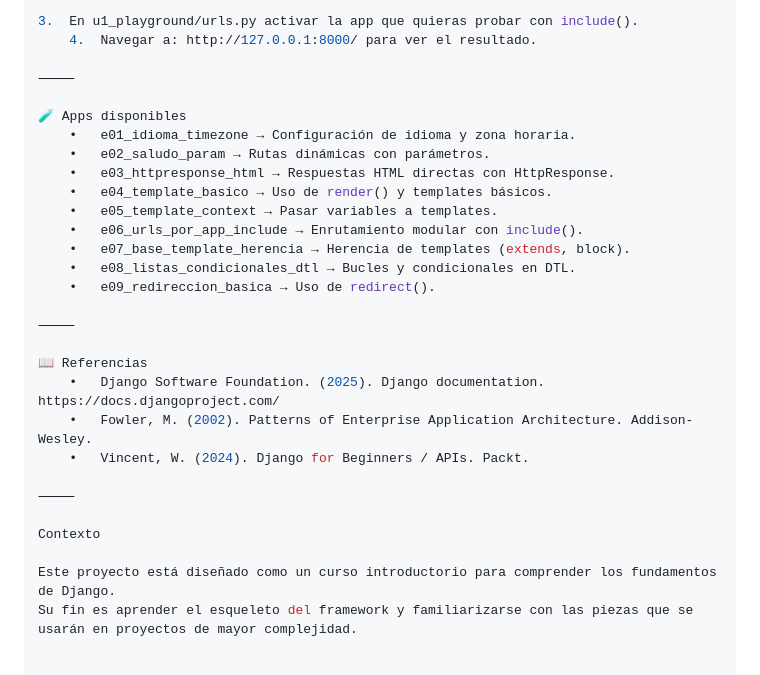
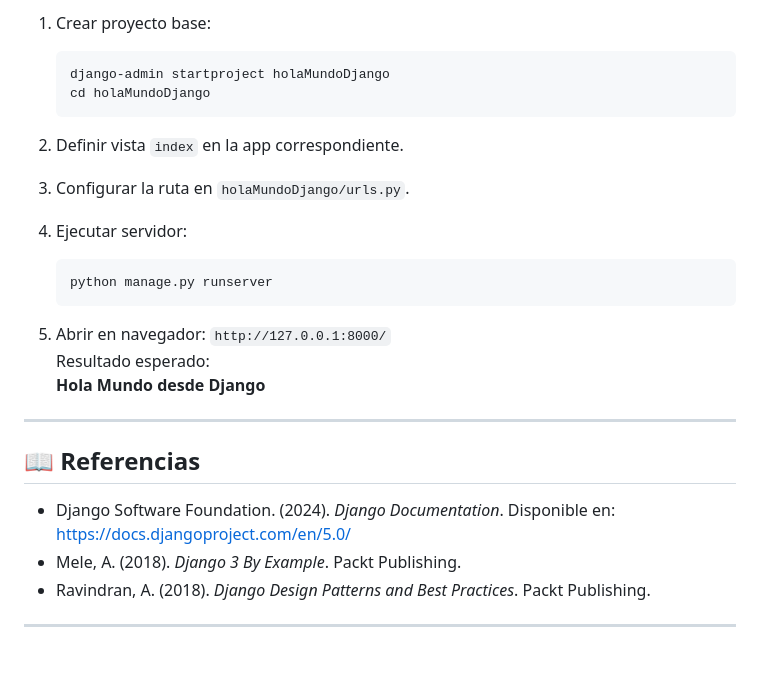
Before and after one commit to scallejasdiaz/backend-django, a Markdown page: unidad1/u1_playground/README.md, the part around one of its changes. GitHub-like rendering.

````diff
--- a/unidad1/u1_playground/README.md
+++ b/unidad1/u1_playground/README.md
@@ -79,30 +76,27 @@ python manage.py runserver
 
-3.	En u1_playground/urls.py activar la app que quieras probar con include().
-	4.	Navegar a: http://127.0.0.1:8000/ para ver el resultado.
+1. Crear proyecto base:
+   ```bash
+   django-admin startproject holaMundoDjango
+   cd holaMundoDjango
+   ```
+2. Definir vista `index` en la app correspondiente.
 
-⸻
+3. Configurar la ruta en `holaMundoDjango/urls.py`.
 
-🧪 Apps disponibles
-	•	e01_idioma_timezone → Configuración de idioma y zona horaria.
-	•	e02_saludo_param → Rutas dinámicas con parámetros.
-	•	e03_httpresponse_html → Respuestas HTML directas con HttpResponse.
-	•	e04_template_basico → Uso de render() y templates básicos.
-	•	e05_template_context → Pasar variables a templates.
-	•	e06_urls_por_app_include → Enrutamiento modular con include().
-	•	e07_base_template_herencia → Herencia de templates (extends, block).
-	•	e08_listas_condicionales_dtl → Bucles y condicionales en DTL.
-	•	e09_redireccion_basica → Uso de redirect().
+4. Ejecutar servidor:
+   ```bash
+   python manage.py runserver
+   ```
 
-⸻
+5. Abrir en navegador: `http://127.0.0.1:8000/`
+   Resultado esperado:
+   **Hola Mundo desde Django**
 
-📖 Referencias
-	•	Django Software Foundation. (2025). Django documentation. https://docs.djangoproject.com/
-	•	Fowler, M. (2002). Patterns of Enterprise Application Architecture. Addison-Wesley.
-	•	Vincent, W. (2024). Django for Beginners / APIs. Packt.
+---
 
-⸻
+## 📖 Referencias
+- Django Software Foundation. (2024). *Django Documentation*. Disponible en: https://docs.djangoproject.com/en/5.0/
+- Mele, A. (2018). *Django 3 By Example*. Packt Publishing.
+- Ravindran, A. (2018). *Django Design Patterns and Best Practices*. Packt Publishing.
 
-Contexto
-
-Este proyecto está diseñado como un curso introductorio para comprender los fundamentos de Django.
-Su fin es aprender el esqueleto del framework y familiarizarse con las piezas que se usarán en proyectos de mayor complejidad.
+---
````
Also changed, not shown: other parts of unidad1/u1_playground/README.md (+43 -46 lines).
